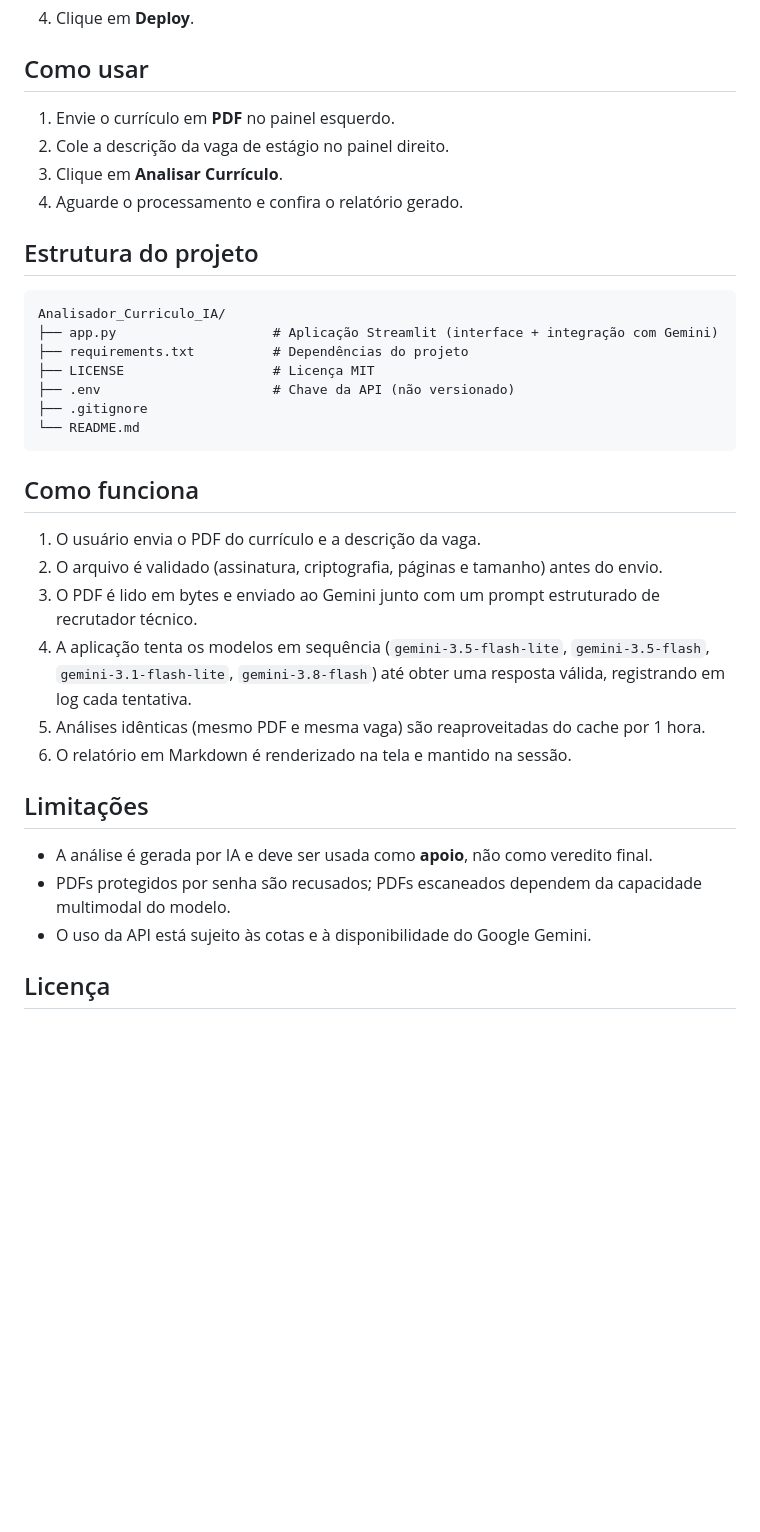
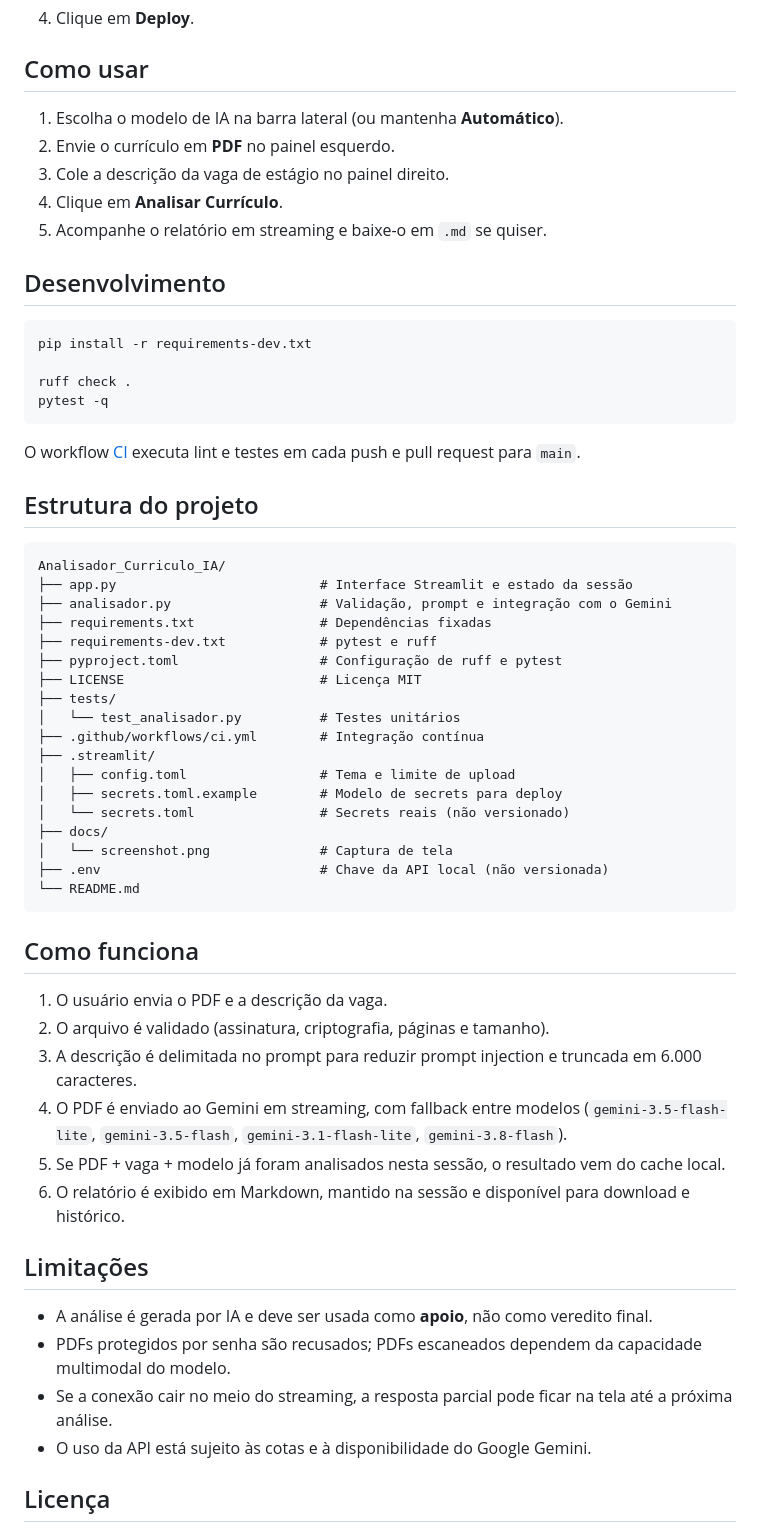
Before and after one commit to LuisFelipeRodriguesDosSantos/Analisador_Curriculo_IA, a Markdown page: README.md, the part around one of its changes. Rendered like a GitHub page; blank space fills up the shorter version.

````diff
--- a/README.md
+++ b/README.md
@@ -91,36 +98,60 @@ A aplicação abre em `http://localhost:8501`.
 
 ## Como usar
 
-1. Envie o currículo em **PDF** no painel esquerdo.
-2. Cole a descrição da vaga de estágio no painel direito.
-3. Clique em **Analisar Currículo**.
-4. Aguarde o processamento e confira o relatório gerado.
+1. Escolha o modelo de IA na barra lateral (ou mantenha **Automático**).
+2. Envie o currículo em **PDF** no painel esquerdo.
+3. Cole a descrição da vaga de estágio no painel direito.
+4. Clique em **Analisar Currículo**.
+5. Acompanhe o relatório em streaming e baixe-o em `.md` se quiser.
+
+## Desenvolvimento
+
+```bash
+pip install -r requirements-dev.txt
+
+ruff check .
+pytest -q
+```
+
+O workflow [CI](.github/workflows/ci.yml) executa lint e testes em cada push e pull request para `main`.
 
 ## Estrutura do projeto
 
 ```
 Analisador_Curriculo_IA/
-├── app.py                    # Aplicação Streamlit (interface + integração com Gemini)
-├── requirements.txt          # Dependências do projeto
-├── LICENSE                   # Licença MIT
-├── .env                      # Chave da API (não versionado)
-├── .gitignore
+├── app.py                          # Interface Streamlit e estado da sessão
+├── analisador.py                   # Validação, prompt e integração com o Gemini
+├── requirements.txt                # Dependências fixadas
+├── requirements-dev.txt            # pytest e ruff
+├── pyproject.toml                  # Configuração de ruff e pytest
+├── LICENSE                         # Licença MIT
+├── tests/
+│   └── test_analisador.py          # Testes unitários
+├── .github/workflows/ci.yml        # Integração contínua
+├── .streamlit/
+│   ├── config.toml                 # Tema e limite de upload
+│   ├── secrets.toml.example        # Modelo de secrets para deploy
+│   └── secrets.toml                # Secrets reais (não versionado)
+├── docs/
+│   └── screenshot.png              # Captura de tela
+├── .env                            # Chave da API local (não versionada)
 └── README.md
 ```
 
 ## Como funciona
 
-1. O usuário envia o PDF do currículo e a descrição da vaga.
-2. O arquivo é validado (assinatura, criptografia, páginas e tamanho) antes do envio.
-3. O PDF é lido em bytes e enviado ao Gemini junto com um prompt estruturado de recrutador técnico.
-4. A aplicação tenta os modelos em sequência (`gemini-3.5-flash-lite`, `gemini-3.5-flash`, `gemini-3.1-flash-lite`, `gemini-3.8-flash`) até obter uma resposta válida, registrando em log cada tentativa.
-5. Análises idênticas (mesmo PDF e mesma vaga) são reaproveitadas do cache por 1 hora.
-6. O relatório em Markdown é renderizado na tela e mantido na sessão.
+1. O usuário envia o PDF e a descrição da vaga.
+2. O arquivo é validado (assinatura, criptografia, páginas e tamanho).
+3. A descrição é delimitada no prompt para reduzir prompt injection e truncada em 6.000 caracteres.
+4. O PDF é enviado ao Gemini em streaming, com fallback entre modelos (`gemini-3.5-flash-lite`, `gemini-3.5-flash`, `gemini-3.1-flash-lite`, `gemini-3.8-flash`).
+5. Se PDF + vaga + modelo já foram analisados nesta sessão, o resultado vem do cache local.
+6. O relatório é exibido em Markdown, mantido na sessão e disponível para download e histórico.
 
 ## Limitações
 
 - A análise é gerada por IA e deve ser usada como **apoio**, não como veredito final.
 - PDFs protegidos por senha são recusados; PDFs escaneados dependem da capacidade multimodal do modelo.
+- Se a conexão cair no meio do streaming, a resposta parcial pode ficar na tela até a próxima análise.
 - O uso da API está sujeito às cotas e à disponibilidade do Google Gemini.
 
 ## Licença
````
Also changed, not shown: other parts of README.md (+24 -17 lines), docs/screenshot.png (added), 9 other files.
